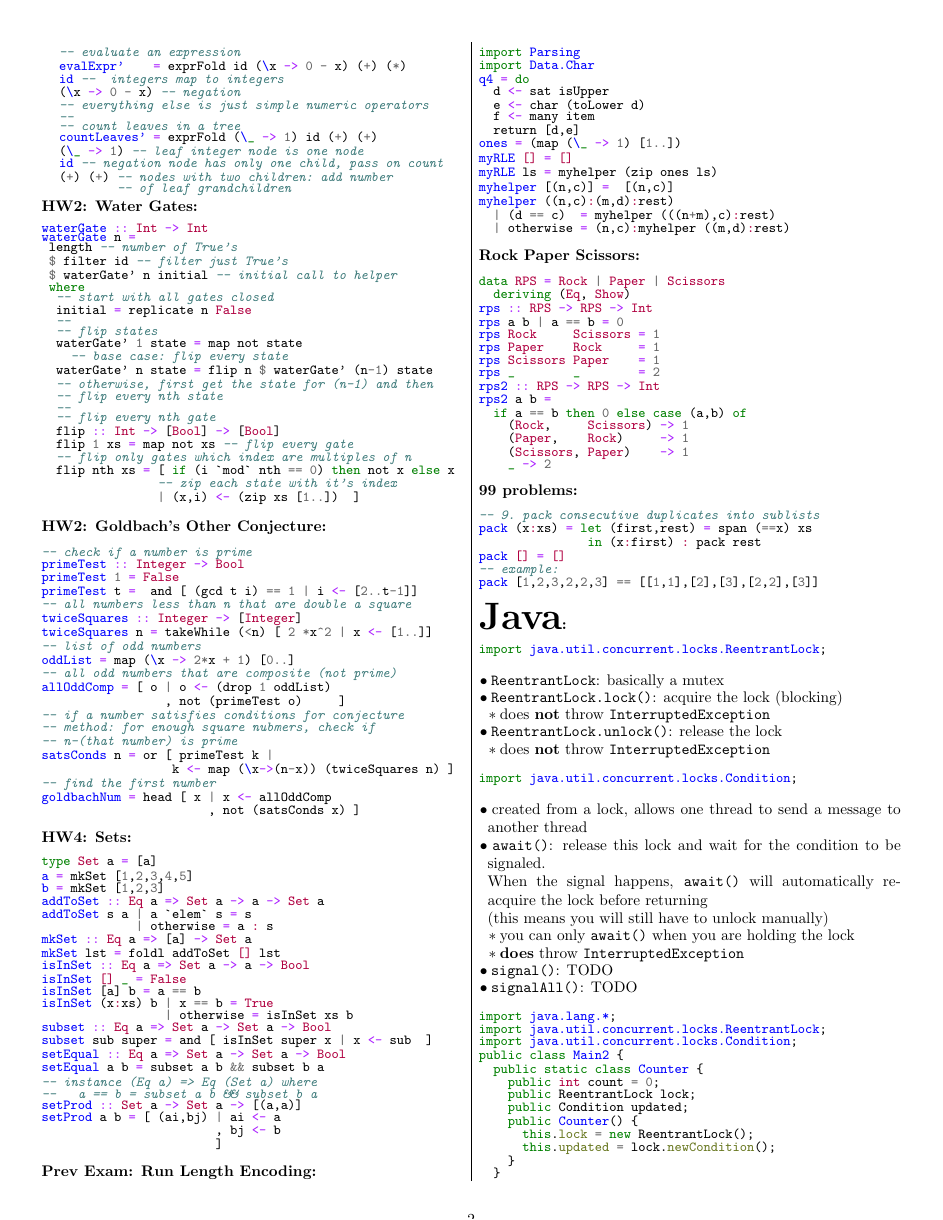
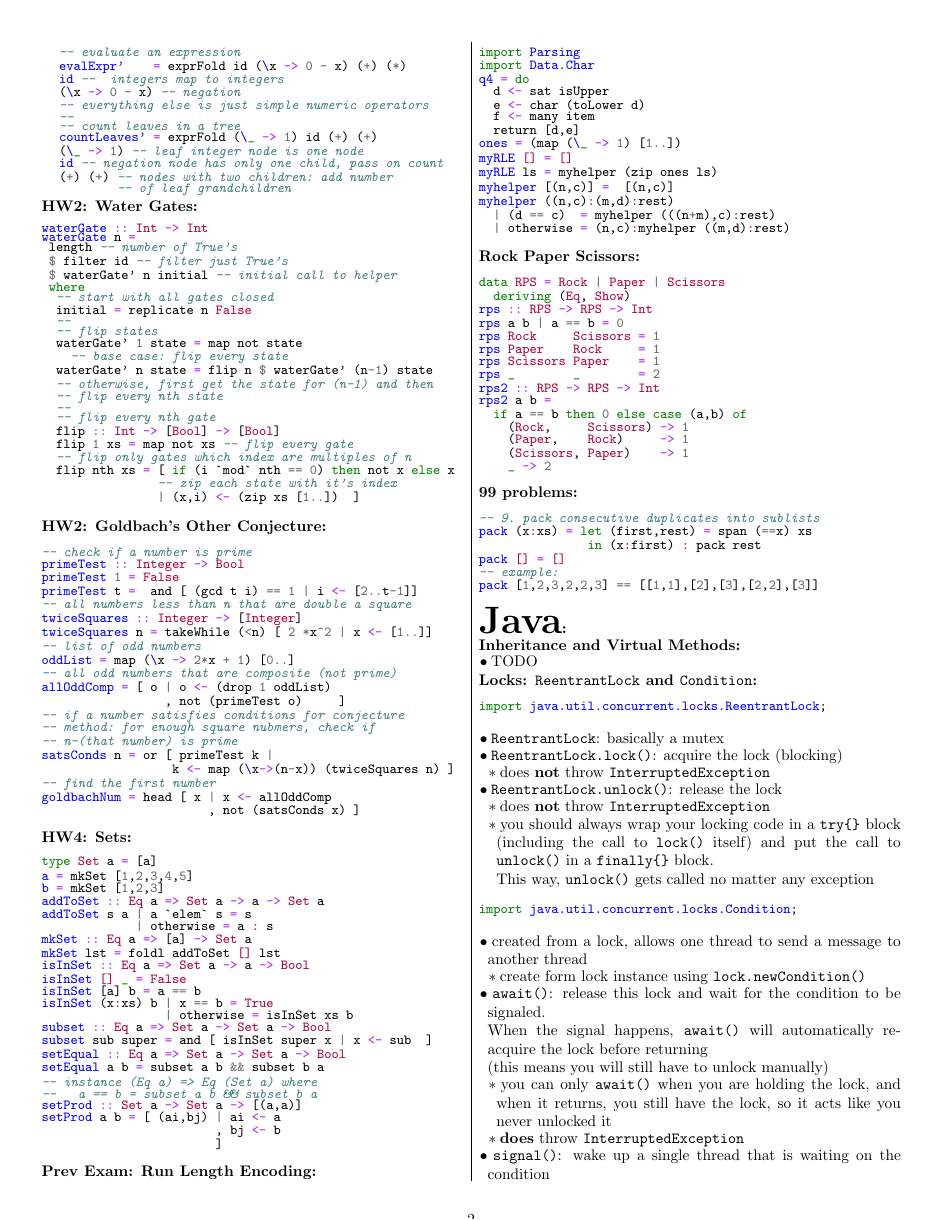
Before and after one commit to madewithlinux/refsheets, a LaTeX document (csce314_reference_sheet.tex): page 2 of 3. Compiled offline with pdfLaTeX.

Commit message:
csce314: formatting, TODOs

```diff
--- a/csce314_reference_sheet.tex
+++ b/csce314_reference_sheet.tex
@@ -478,6 +478,13 @@
 
 \zzz{{\Huge Java}}
 
+
+\zzz{Inheritance and Virtual Methods}
+  \1 TODO
+
+
+\zzz{Locks: \texttt{ReentrantLock} and \texttt{Condition}}
+
 \begin{minted}{java}
 import java.util.concurrent.locks.ReentrantLock;
 \end{minted}
@@ -486,16 +493,19 @@ import java.util.concurrent.locks.ReentrantLock;
     \2 does \textbf{not} throw \verb|InterruptedException|
   \1 \verb|ReentrantLock.unlock()|: release the lock
     \2 does \textbf{not} throw \verb|InterruptedException|
+    \2 you should always wrap your locking code in a \verb|try{}| block (including the call to \verb|lock()| itself) and put the call to \verb|unlock()| in a \verb|finally{}| block.
+    \\This way, \verb|unlock()| gets called no matter any exception
 
 \0
 \begin{minted}{java}
 import java.util.concurrent.locks.Condition;
 \end{minted}
   \1 created from a lock, allows one thread to send a message to another thread
+    \2 create form lock instance using \verb|lock.newCondition()|
   \1 \verb|await()|: release this lock and wait for the condition to be signaled.
     \\ When the signal happens, \verb|await()| will automatically re-acquire the lock before returning
     \\ (this means you will still have to unlock manually)
-    \2 you can only \verb|await()| when you are holding the lock
+    \2 you can only \verb|await()| when you are holding the lock, and when it returns, you still have the lock, so it acts like you never unlocked it
     \2 \textbf{does} throw \verb|InterruptedException|
-  \1 \verb|signal()|: TODO
-  \1 \verb|signalAll()|: TODO
+  \1 \verb|signal()|: wake up a single thread that is waiting on the condition
+    \2 must be holding lock to signal it's condition
@@ -502,3 +515,5 @@ import java.util.concurrent.locks.Condition;
+    \2 still only one thread will be able to use the lock-protected resource at a time, because locks
+    \2 does \textbf{not} throw \verb|InterruptedException|
 \0
 \begin{minted}{java}
 import java.lang.*;
@@ -574,8 +591,7 @@ public class Main2 {
 
 
-}
-
-\end{minted}
+\zzz{Reflection}
+  \1 TODO
 
 
 \end{outline}
```
Also changed, not shown: csce314_reference_sheet.pdf, csce314_reference_sheet.tex (5 more changed lines).
